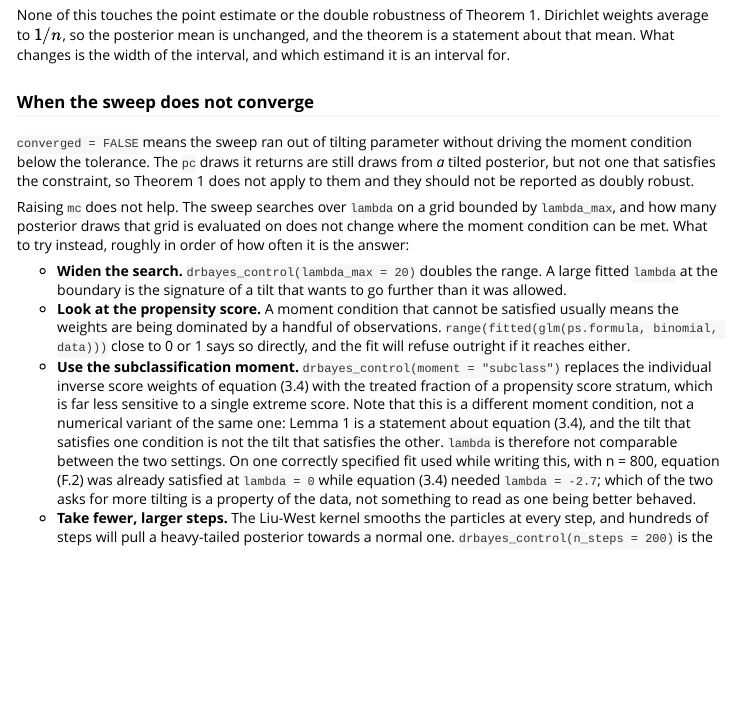
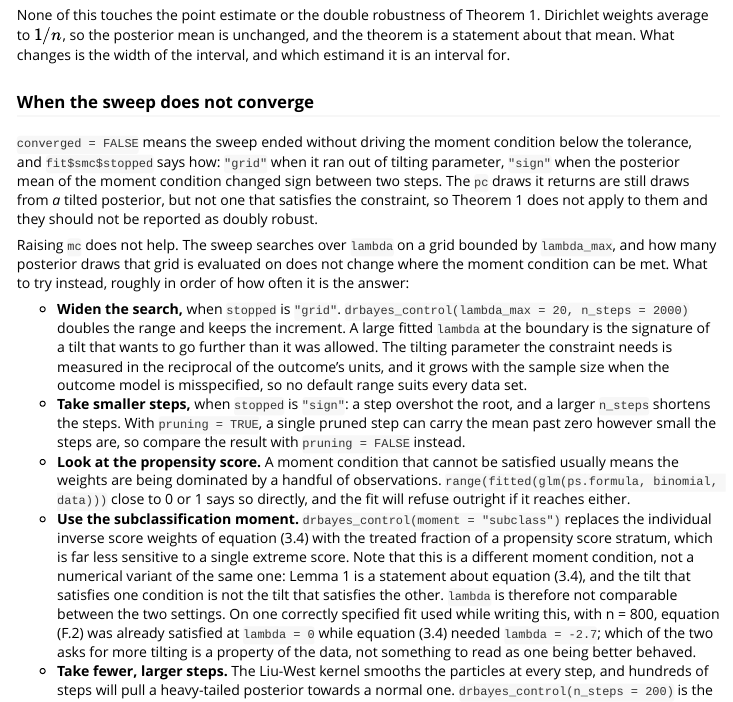
Before and after one commit to t-momozaki/DRBayes, an R Markdown document (vignettes/getting-started.Rmd): the page in a window 1100 px wide, from 2640 px down. Rendered offline with R 4.5, knitr and Pandoc, with nearby package versions; some code elsewhere in the file could not run offline; long lines of code are wrapped; common packages that the code uses without loading them are loaded.

Commit message:
Bring the help, vignette, NEWS and comments up to date
Explain in the getting-started vignette what $smc$stopped says and which
remedy fits each reason, record the default pruning rule and the stop
reasons in NEWS, note that the smoothing default is also the authors'
value, describe all three pruning rules in prune_weights(), and bring
test names and comments in line with what the tests now check.

```diff
--- a/vignettes/getting-started.Rmd
+++ b/vignettes/getting-started.Rmd
@@ -893,8 +893,10 @@ interval, and which estimand it is an interval for.
 
 ### When the sweep does not converge
 
-`converged = FALSE` means the sweep ran out of tilting parameter without
-driving the moment condition below the tolerance. The `pc` draws it returns are
+`converged = FALSE` means the sweep ended without driving the moment condition
+below the tolerance, and `fit$smc$stopped` says how: `"grid"` when it ran out
+of tilting parameter, `"sign"` when the posterior mean of the moment condition
+changed sign between two steps. The `pc` draws it returns are
 still draws from *a* tilted posterior, but not one that satisfies the
 constraint, so Theorem 1 does not apply to them and they should not be reported
 as doubly robust.
@@ -904,9 +906,17 @@ by `lambda_max`, and how many posterior draws that grid is evaluated on does
 not change where the moment condition can be met. What to try instead, roughly
 in order of how often it is the answer:
 
-- **Widen the search.** `drbayes_control(lambda_max = 20)` doubles the range.
-  A large fitted `lambda` at the boundary is the signature of a tilt that wants
-  to go further than it was allowed.
+- **Widen the search,** when `stopped` is `"grid"`.
+  `drbayes_control(lambda_max = 20, n_steps = 2000)` doubles the range and
+  keeps the increment. A large fitted `lambda` at the boundary is the signature
+  of a tilt that wants to go further than it was allowed. The tilting parameter
+  the constraint needs is measured in the reciprocal of the outcome's units,
+  and it grows with the sample size when the outcome model is misspecified, so
+  no default range suits every data set.
+- **Take smaller steps,** when `stopped` is `"sign"`: a step overshot the
+  root, and a larger `n_steps` shortens the steps. With `pruning = TRUE`, a
+  single pruned step can carry the mean past zero however small the steps are,
+  so compare the result with `pruning = FALSE` instead.
 - **Look at the propensity score.** A moment condition that cannot be satisfied
   usually means the weights are being dominated by a handful of observations.
   `range(fitted(glm(ps.formula, binomial, data)))` close to 0 or 1 says so
```
Also changed, not shown: NEWS.md (+7 -0 lines), R/drbayes_control.R (+2 -1 lines), R/tilting.R (+6 -3 lines), 4 other files.
